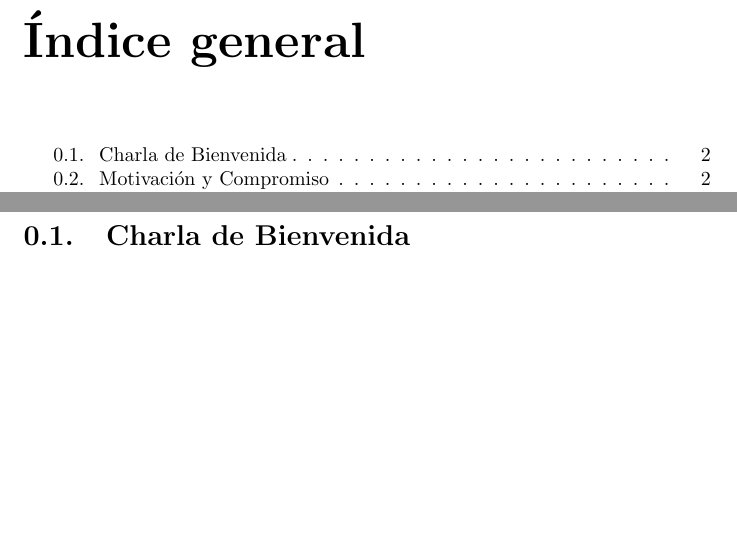
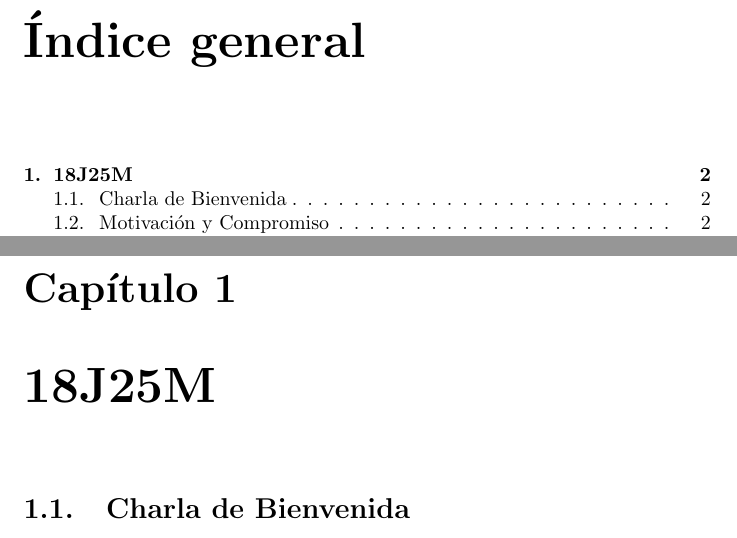
Before and after one commit to JhonAlfredo-HuarachiGalvez/ProblemsInMathematics, a LaTeX document (SchoolRooms.tex, which reads 18J25M.tex): two parts of pages 2 and 3 of 5, joined at a grey line, cut so that both start at the same text, the shorter picture padded with empty space. Compiled offline with pdfLaTeX; a LaTeX package or settings file that is missing is left out.

Commit message:
Update 18J25M.tex

```diff
--- a/18J25M.tex
+++ b/18J25M.tex
@@ -1,3 +1,4 @@
+\chapter{18J25M}
 \section{Charla de Bienvenida}
 
 \section{Motivaci\'{o}n y Compromiso}
```
